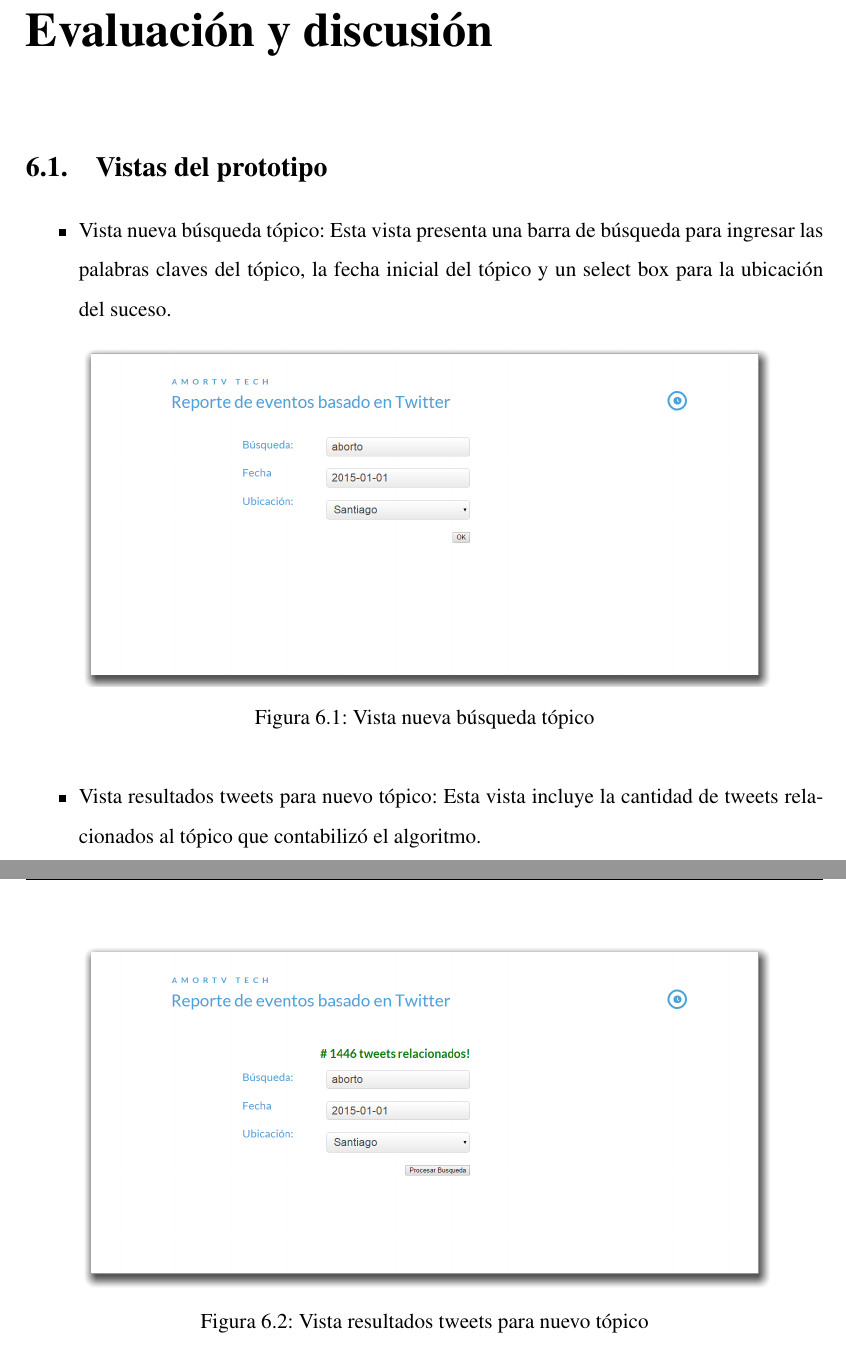
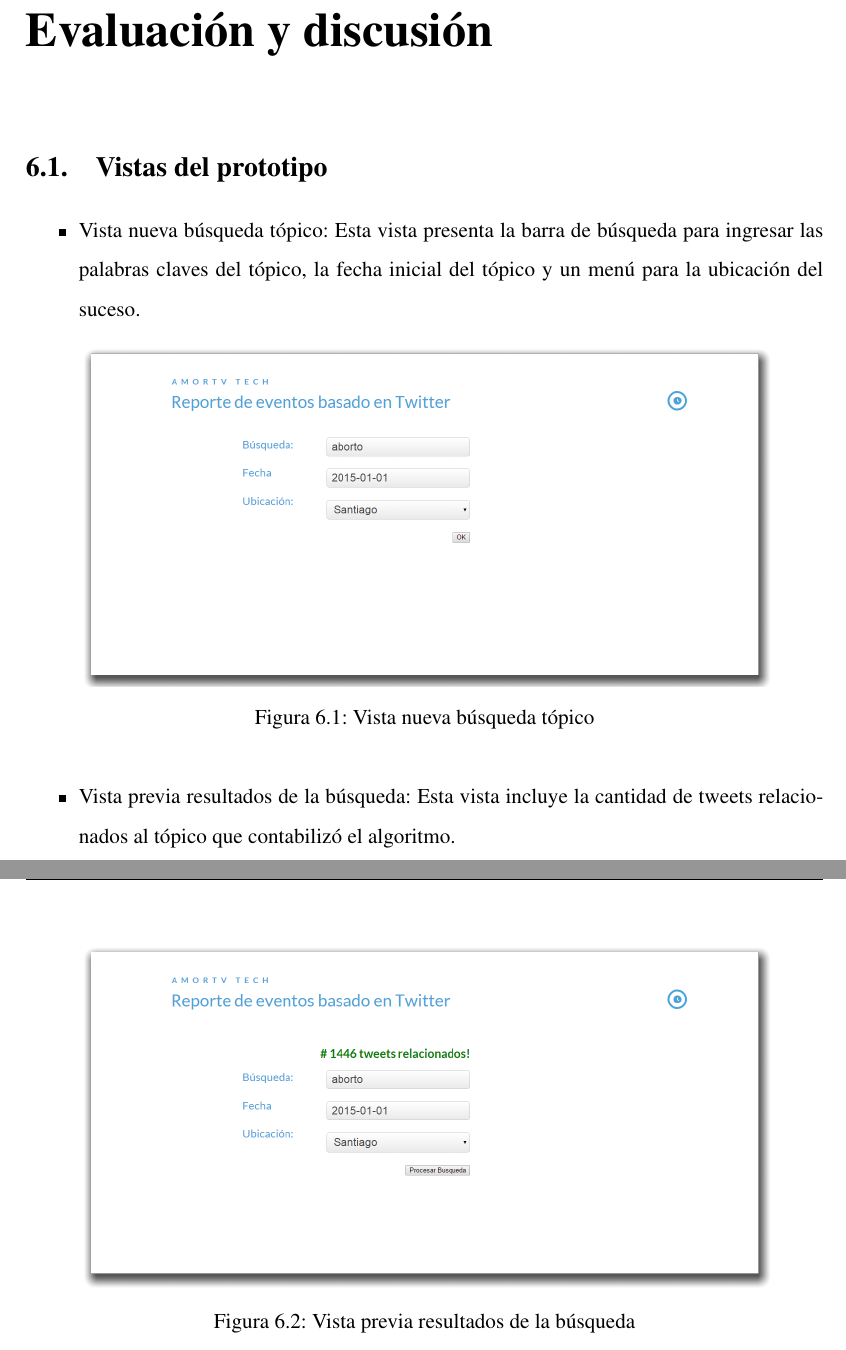
Before and after one commit to barrabull/cattweet, a LaTeX thesis (tesis.tex, which reads texs/vistas_plataforma.tex): two parts of pages 71 and 72 of 122, joined at a grey line, cut so that both start at the same text. Compiled offline with pdfLaTeX.

Commit message:
Revision geo, urls y relevancia

```diff
--- a/texs/vistas_plataforma.tex
+++ b/texs/vistas_plataforma.tex
@@ -1,6 +1,6 @@
 \section{Vistas del prototipo}
 \begin{itemize}
-	\item {Vista nueva búsqueda tópico}: Esta vista presenta una barra de búsqueda para ingresar las palabras claves del tópico, la fecha inicial del tópico y un select box para la ubicación del suceso.
+	\item {Vista nueva búsqueda tópico}: Esta vista presenta la barra de búsqueda para ingresar las palabras claves del tópico, la fecha inicial del tópico y un menú para la ubicación del suceso.
 	\begin{figure}[H]
 		\centering
 		\includegraphics[width=0.9\textwidth]{imgs/vistas_newsearch.PNG}
@@ -8,11 +8,11 @@
 		\label{fig:vista_newsearch}
 	\end{figure}
 
-	\item {Vista resultados tweets para nuevo tópico}: Esta vista incluye la cantidad de tweets relacionados al tópico que contabilizó el algoritmo.
+	\item {Vista previa resultados de la búsqueda}: Esta vista incluye la cantidad de tweets relacionados al tópico que contabilizó el algoritmo.
 	\begin{figure}[H]
 		\centering
 		\includegraphics[width=0.9\textwidth]{imgs/vistas_newsearch_results.PNG}
-		\caption{Vista resultados tweets para nuevo tópico}
+		\caption{Vista previa resultados de la búsqueda}
 		\label{fig:vista_newsearch_resultados}
 	\end{figure}
 	\newpage
```
Also changed, not shown: texs/vistas_plataforma.tex (4 more changed lines), 1 other file.
